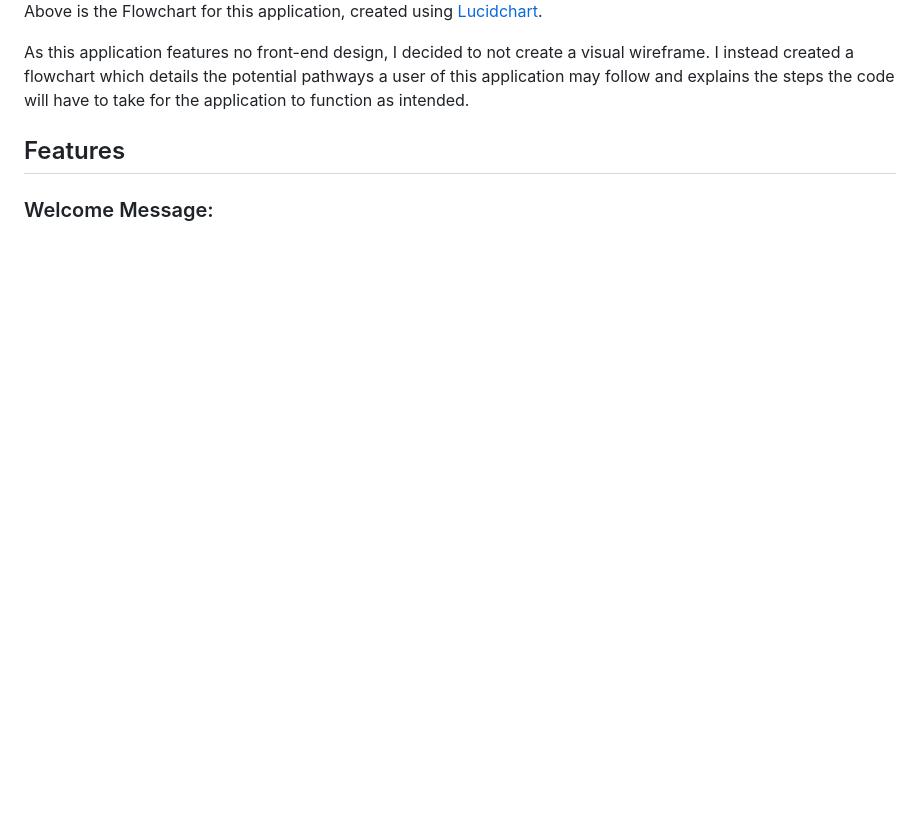
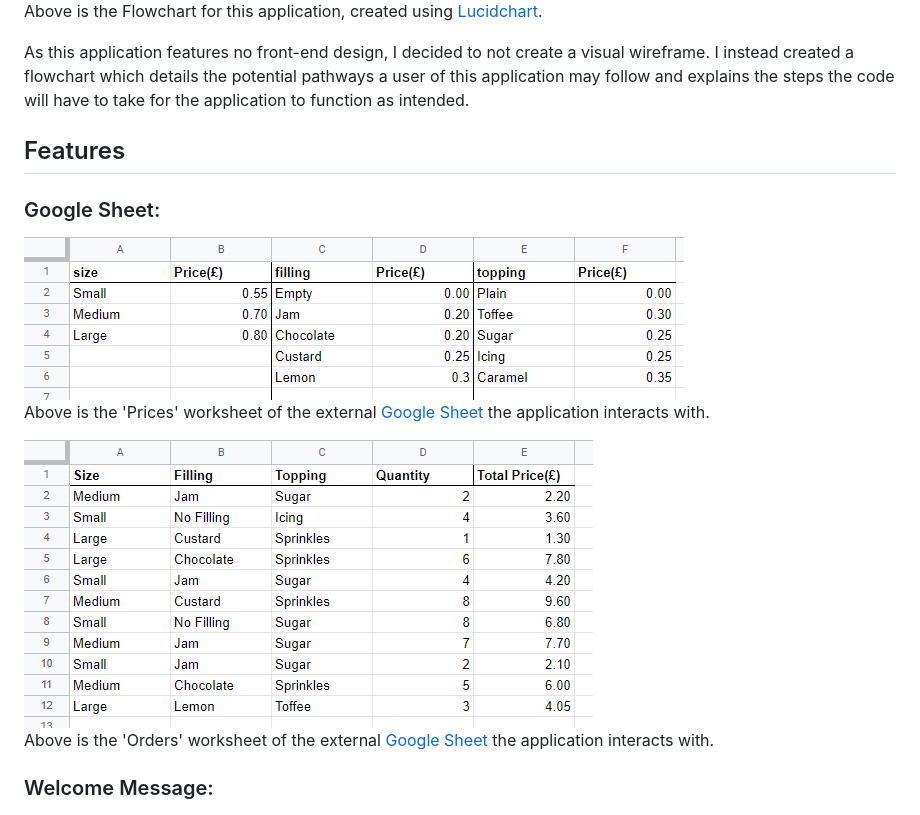
Before and after one commit to Shabucky1812/DottiesDivineDoughnuts, a Markdown page: README.md, the part around the change printed below. Drawn GitHub-style; pictures changed too: assets/images/ddd-orders.png (added), assets/images/ddd-prices.png (added); blank space fills up the shorter version.

```diff
--- a/README.md
+++ b/README.md
@@ -28,6 +28,13 @@ Above is the Flowchart for this application, created using [Lucidchart](https://
 
 As this application features no front-end design, I decided to not create a visual wireframe. I instead created a flowchart which details the potential pathways a user of this application may follow and explains the steps the code will have to take for the application to function as intended.
 ## Features
+### Google Sheet:
+![Prices worksheet of external spreadsheet](/assets/images/ddd-prices.png)
+Above is the 'Prices' worksheet of the external [Google Sheet](https://www.google.com/sheets/about/) the application interacts with.
+
+![Orders worksheet of external spreadsheet](/assets/images/ddd-orders.png)
+Above is the 'Orders' worksheet of the external [Google Sheet](https://www.google.com/sheets/about/) the application interacts with.
+
 ### Welcome Message:
 ![Welcome message of Dottie's Divine Doughnuts application.](/assets/images/ddd-welcome.png)
 After initially loading the application, the user is greeted with the above welcome message. The welcome message introduces the user to the application, communicates important information, and prompts the user to choose from a selection of services. This welcome is valuable to the user because it introduces the consistent and user-friendly style of the application, and lets the user know important information regarding exiting the application and returning to this very selection menu.
```
Also changed, not shown: other parts of README.md (+7 -1 lines), assets/images/ddd-log6.png (added), assets/images/ddd-orders-update.png (added).
